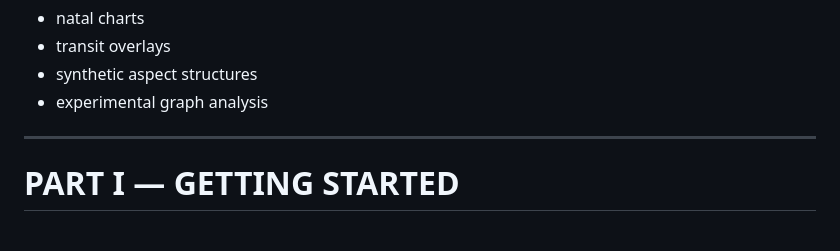
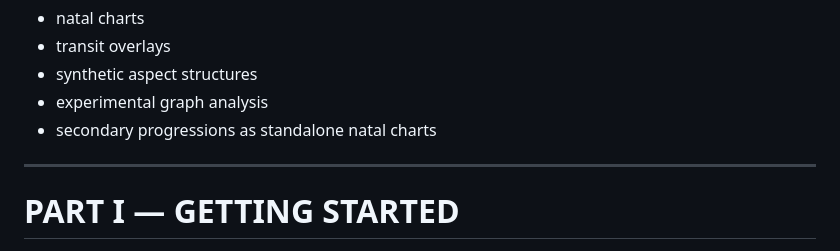
Before and after one commit to lob65graph/lob65, a Markdown page: USER-MANUAL.md, the part around the change. Rendered like a GitHub page.

```diff
--- a/user-manual.md
+++ b/USER-MANUAL.md
@@ -25,6 +25,7 @@ LOB65 can be used for:
 - transit overlays
 - synthetic aspect structures
 - experimental graph analysis
+- secondary progressions as standalone natal charts
 
 ---
 
```
